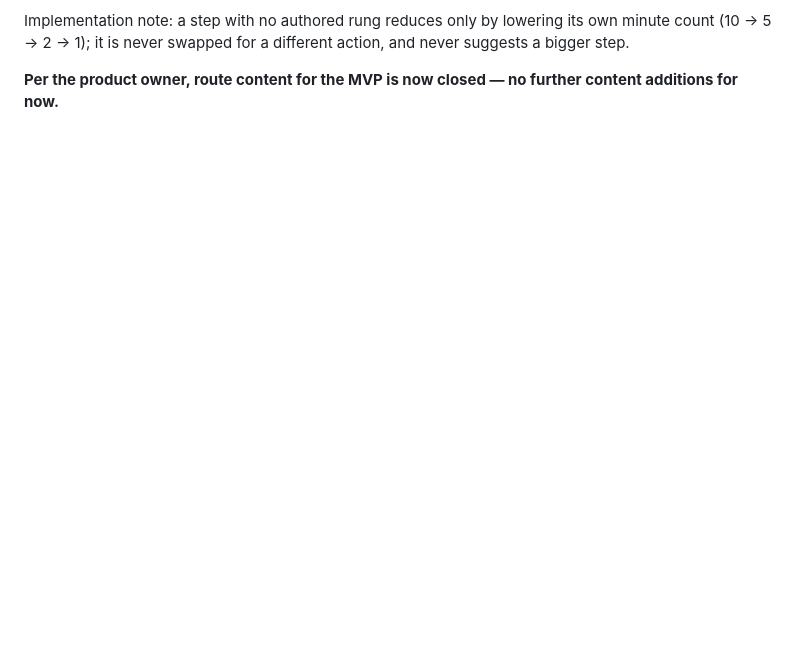
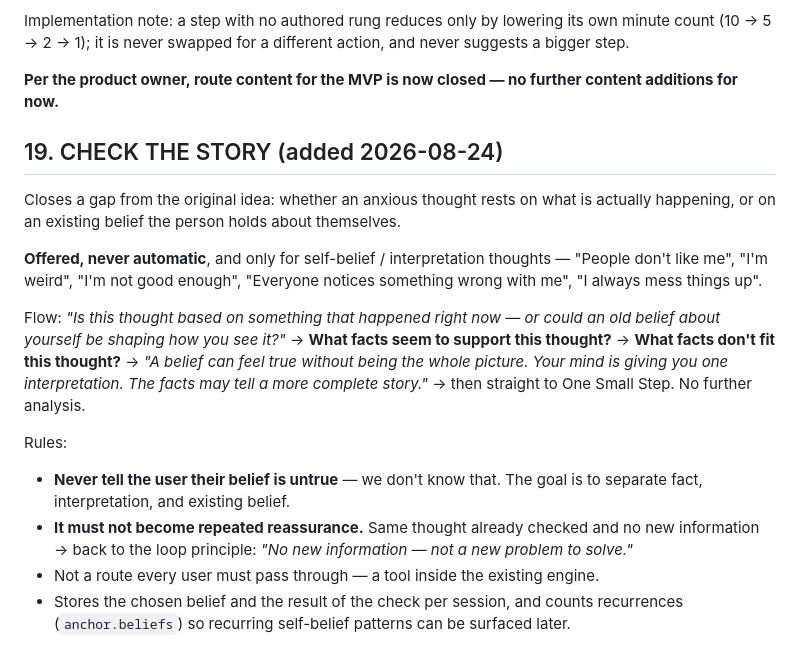
Before and after one commit to DorLev165/anchor, a Markdown page: SPEC.md, the part around the change. GitHub-like rendering; blank space fills up the shorter version.

Commit message:
SPEC.md: record CHECK THE STORY
Co-Authored-By: Claude Fable 5 <noreply@anthropic.com>

```diff
--- a/SPEC.md
+++ b/SPEC.md
@@ -164,3 +164,27 @@ Implementation note: a step with no authored rung reduces only by lowering its o
 (10 → 5 → 2 → 1); it is never swapped for a different action, and never suggests a bigger step.
 
 **Per the product owner, route content for the MVP is now closed — no further content additions for now.**
+
+## 19. CHECK THE STORY (added 2026-08-24)
+
+Closes a gap from the original idea: whether an anxious thought rests on what is actually happening,
+or on an existing belief the person holds about themselves.
+
+**Offered, never automatic**, and only for self-belief / interpretation thoughts —
+"People don't like me", "I'm weird", "I'm not good enough",
+"Everyone notices something wrong with me", "I always mess things up".
+
+Flow: *"Is this thought based on something that happened right now — or could an old belief about
+yourself be shaping how you see it?"* → **What facts seem to support this thought?** →
+**What facts don't fit this thought?** → *"A belief can feel true without being the whole picture.
+Your mind is giving you one interpretation. The facts may tell a more complete story."*
+→ then straight to One Small Step. No further analysis.
+
+Rules:
+- **Never tell the user their belief is untrue** — we don't know that. The goal is to separate
+  fact, interpretation, and existing belief.
+- **It must not become repeated reassurance.** Same thought already checked and no new information
+  → back to the loop principle: *"No new information — not a new problem to solve."*
+- Not a route every user must pass through — a tool inside the existing engine.
+- Stores the chosen belief and the result of the check per session, and counts recurrences
+  (`anchor.beliefs`) so recurring self-belief patterns can be surfaced later.
```
